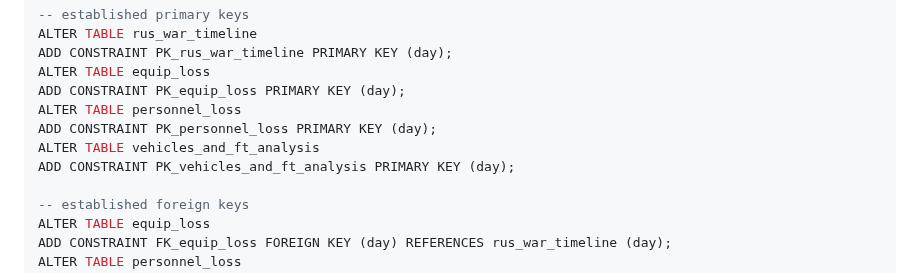
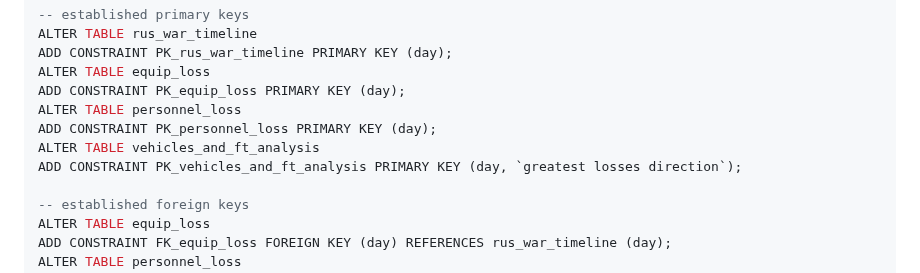
Before and after one commit to KirstenMayland/cs61databases, a Markdown page: IMPLEMENTATION.md, the part around the change. Rendered like a GitHub page.

```diff
--- a/IMPLEMENTATION.md
+++ b/IMPLEMENTATION.md
@@ -129,7 +129,7 @@ ADD CONSTRAINT PK_equip_loss PRIMARY KEY (day);
 ALTER TABLE personnel_loss
 ADD CONSTRAINT PK_personnel_loss PRIMARY KEY (day);
 ALTER TABLE vehicles_and_ft_analysis
-ADD CONSTRAINT PK_vehicles_and_ft_analysis PRIMARY KEY (day);
+ADD CONSTRAINT PK_vehicles_and_ft_analysis PRIMARY KEY (day, `greatest losses direction`);
 
 -- established foreign keys
 ALTER TABLE equip_loss
```
